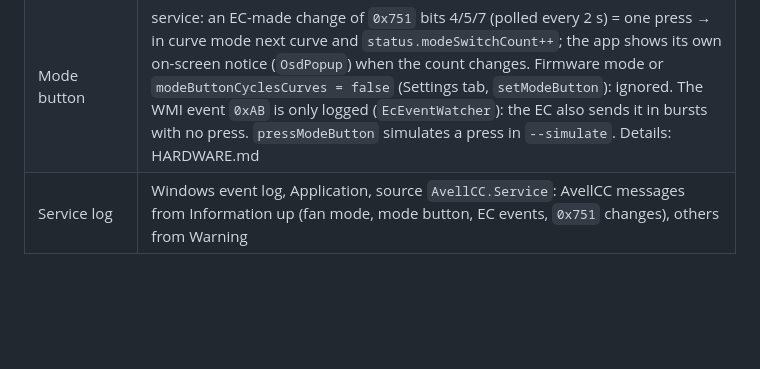
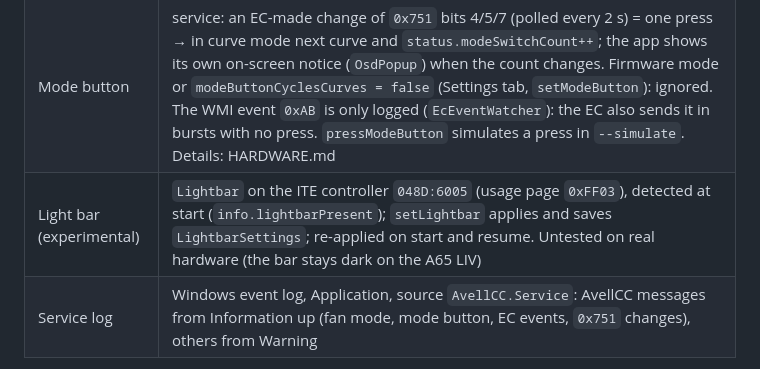
Before and after one commit to luizchaos/avell-custom-control-center, a Markdown page: docs/ARCHITECTURE.md, the part around the change. Drawn GitHub-style; blank space fills up the shorter version.

```diff
--- a/docs/ARCHITECTURE.md
+++ b/docs/ARCHITECTURE.md
@@ -128,6 +128,7 @@ Last line of defence: the CPU throttles itself at Tjmax, and the EC has its own
 | Localization | `Languages\<code>.json` next to the exe; see `src/AvellCC.App/Languages/README.md` |
 | Keyboard profiles | named presets stored in `settings.json` (`keyboardProfiles`, active one in `keyboardProfile`); pipe commands `saveKeyboardProfile`, `deleteKeyboardProfile`, `applyKeyboardProfile`; Keyboard tab and tray submenu |
 | Mode button | service: an EC-made change of `0x751` bits 4/5/7 (polled every 2 s) = one press → in curve mode next curve and `status.modeSwitchCount++`; the app shows its own on-screen notice (`OsdPopup`) when the count changes. Firmware mode or `modeButtonCyclesCurves = false` (Settings tab, `setModeButton`): ignored. The WMI event `0xAB` is only logged (`EcEventWatcher`): the EC also sends it in bursts with no press. `pressModeButton` simulates a press in `--simulate`. Details: HARDWARE.md |
+| Light bar (experimental) | `Lightbar` on the ITE controller `048D:6005` (usage page `0xFF03`), detected at start (`info.lightbarPresent`); `setLightbar` applies and saves `LightbarSettings`; re-applied on start and resume. Untested on real hardware (the bar stays dark on the A65 LIV) |
 | Service log | Windows event log, Application, source `AvellCC.Service`: AvellCC messages from Information up (fan mode, mode button, EC events, `0x751` changes), others from Warning |
 
 **Pipe security:** any signed-in user can change the curve and the RGB, but cannot go past the limits the service
```
Also changed, not shown: README.md (+2 -0 lines), docs/HARDWARE.md (+3 -1 lines), docs/images/keyboard.png, 14 other files.
